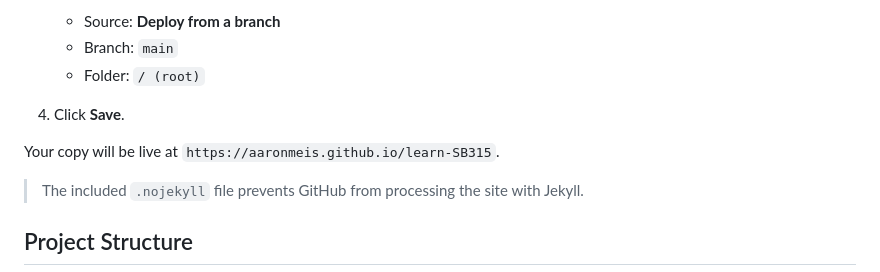
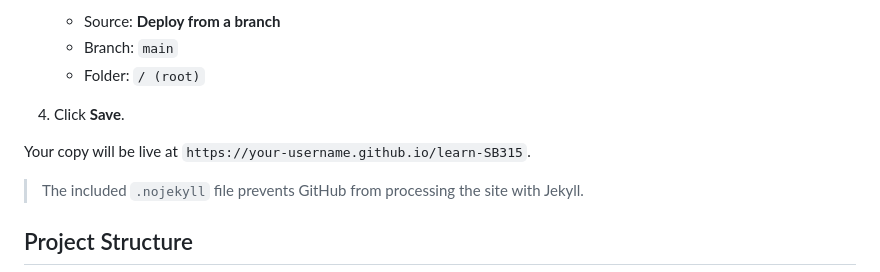
Before and after one commit to aaronmeis/learn-SB315, a Markdown page: README.md, the part around the change. Drawn GitHub-style.

Commit message:
docs: keep fork instruction generic with placeholder username

```diff
--- a/README.md
+++ b/README.md
@@ -47,7 +47,7 @@ This is a static single-file site that works out of the box with GitHub Pages.
 
 4. Click **Save**.
 
-Your copy will be live at `https://aaronmeis.github.io/learn-SB315`.
+Your copy will be live at `https://your-username.github.io/learn-SB315`.
 
 > The included `.nojekyll` file prevents GitHub from processing the site with Jekyll.
 
```
